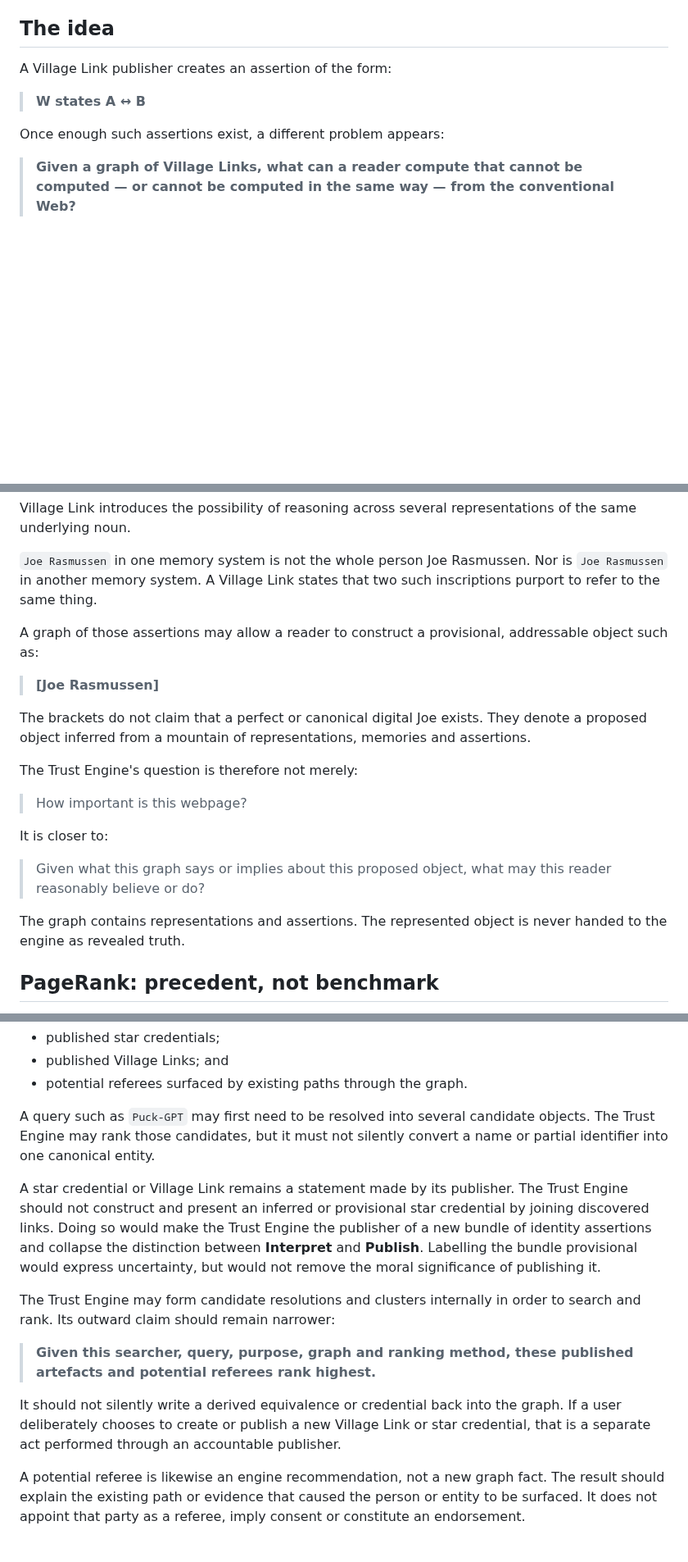
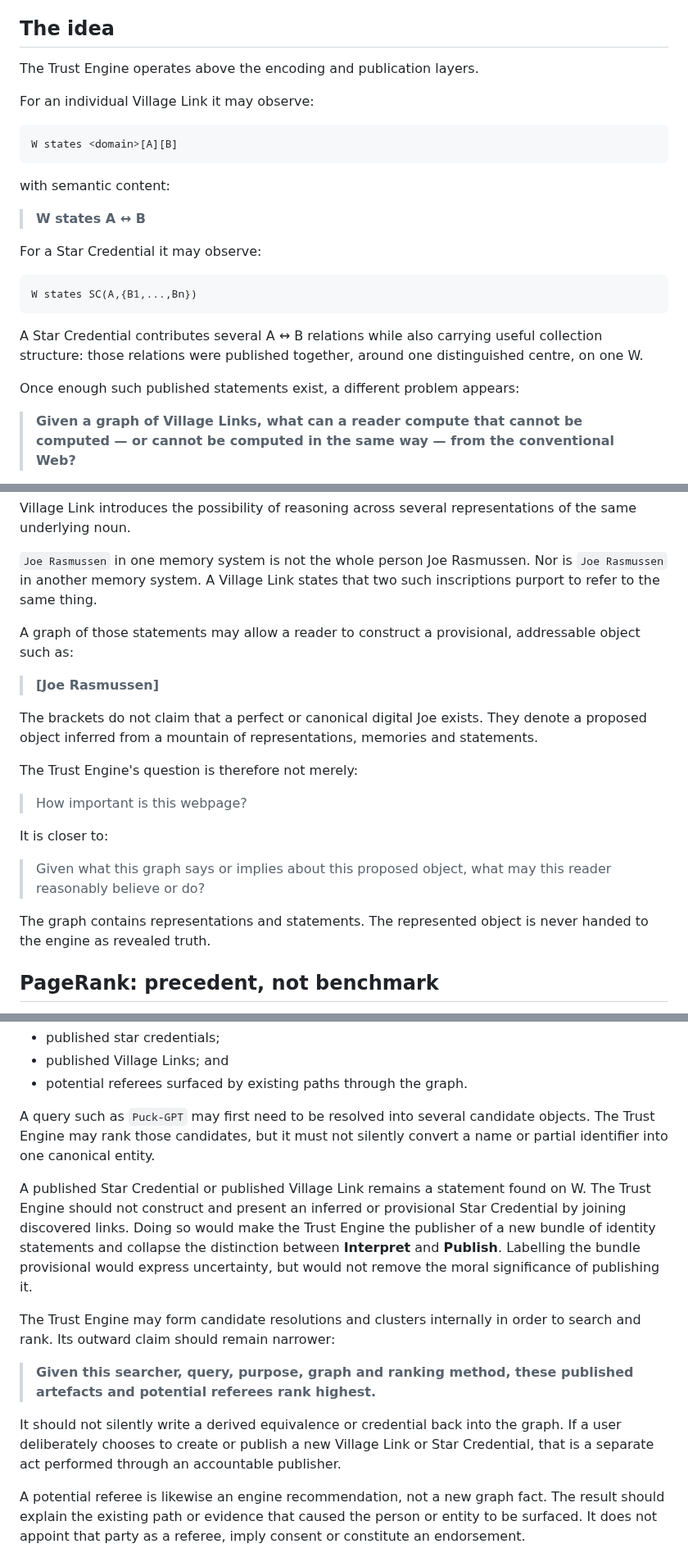
Before and after one commit to Inky-Tech-Pty-Ltd/VillageLink, a Markdown page: trust-engine.md, 3 parts joined by grey strips. Shown at 82% size. Drawn GitHub-style; blank space fills up the shorter version.

Commit message:
Model Trust Engine inputs as layered published objects

````diff
--- a/trust-engine.md
+++ b/trust-engine.md
@@ -8,11 +8,27 @@ The Trust Engine is one of the principal Village Link concepts. It describes a p
 
 ## The idea
 
-A Village Link publisher creates an assertion of the form:
+The Trust Engine operates above the encoding and publication layers.
+
+For an individual Village Link it may observe:
+
+```text
+W states <domain>[A][B]
+```
+
+with semantic content:
 
 > **W states A ↔ B**
 
-Once enough such assertions exist, a different problem appears:
+For a Star Credential it may observe:
+
+```text
+W states SC(A,{B1,...,Bn})
+```
+
+A Star Credential contributes several A ↔ B relations while also carrying useful collection structure: those relations were published together, around one distinguished centre, on one W.
+
+Once enough such published statements exist, a different problem appears:
 
 > **Given a graph of Village Links, what can a reader compute that cannot be computed — or cannot be computed in the same way — from the conventional Web?**
 
@@ -28,11 +44,11 @@ Village Link introduces the possibility of reasoning across several representati
 
 `Joe Rasmussen` in one memory system is not the whole person Joe Rasmussen. Nor is `Joe Rasmussen` in another memory system. A Village Link states that two such inscriptions purport to refer to the same thing.
 
-A graph of those assertions may allow a reader to construct a provisional, addressable object such as:
+A graph of those statements may allow a reader to construct a provisional, addressable object such as:
 
 > **[Joe Rasmussen]**
 
-The brackets do not claim that a perfect or canonical digital Joe exists. They denote a proposed object inferred from a mountain of representations, memories and assertions.
+The brackets do not claim that a perfect or canonical digital Joe exists. They denote a proposed object inferred from a mountain of representations, memories and statements.
 
 The Trust Engine's question is therefore not merely:
 
@@ -42,7 +58,7 @@ It is closer to:
 
 > Given what this graph says or implies about this proposed object, what may this reader reasonably believe or do?
 
-The graph contains representations and assertions. The represented object is never handed to the engine as revealed truth.
+The graph contains representations and statements. The represented object is never handed to the engine as revealed truth.
 
 ## PageRank: precedent, not benchmark
 
@@ -132,13 +150,13 @@ The Trust Engine discovers and ranks material already available to the reader. C
 
 A query such as `Puck-GPT` may first need to be resolved into several candidate objects. The Trust Engine may rank those candidates, but it must not silently convert a name or partial identifier into one canonical entity.
 
-A star credential or Village Link remains a statement made by its publisher. The Trust Engine should not construct and present an inferred or provisional star credential by joining discovered links. Doing so would make the Trust Engine the publisher of a new bundle of identity assertions and collapse the distinction between **Interpret** and **Publish**. Labelling the bundle provisional would express uncertainty, but would not remove the moral significance of publishing it.
+A published Star Credential or published Village Link remains a statement found on W. The Trust Engine should not construct and present an inferred or provisional Star Credential by joining discovered links. Doing so would make the Trust Engine the publisher of a new bundle of identity statements and collapse the distinction between **Interpret** and **Publish**. Labelling the bundle provisional would express uncertainty, but would not remove the moral significance of publishing it.
 
 The Trust Engine may form candidate resolutions and clusters internally in order to search and rank. Its outward claim should remain narrower:
 
 > **Given this searcher, query, purpose, graph and ranking method, these published artefacts and potential referees rank highest.**
 
-It should not silently write a derived equivalence or credential back into the graph. If a user deliberately chooses to create or publish a new Village Link or star credential, that is a separate act performed through an accountable publisher.
+It should not silently write a derived equivalence or credential back into the graph. If a user deliberately chooses to create or publish a new Village Link or Star Credential, that is a separate act performed through an accountable publisher.
 
 A potential referee is likewise an engine recommendation, not a new graph fact. The result should explain the existing path or evidence that caused the person or entity to be surfaced. It does not appoint that party as a referee, imply consent or constitute an endorsement.
 
````
Also changed, not shown: other parts of trust-engine.md (+8 -6 lines).
